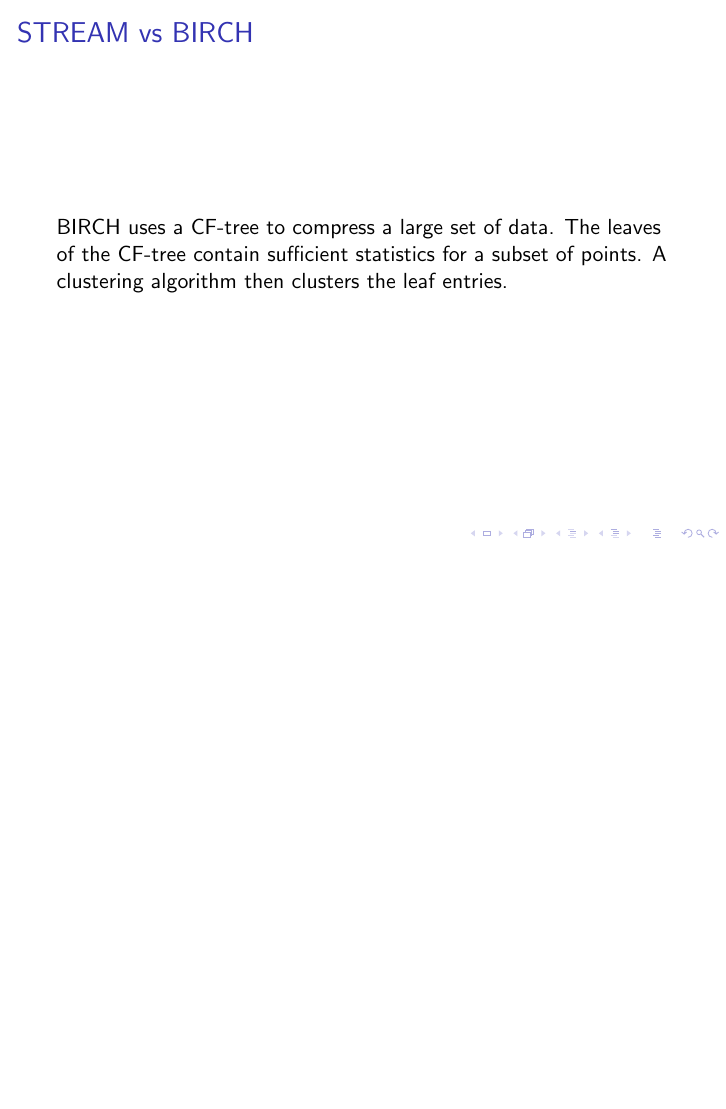
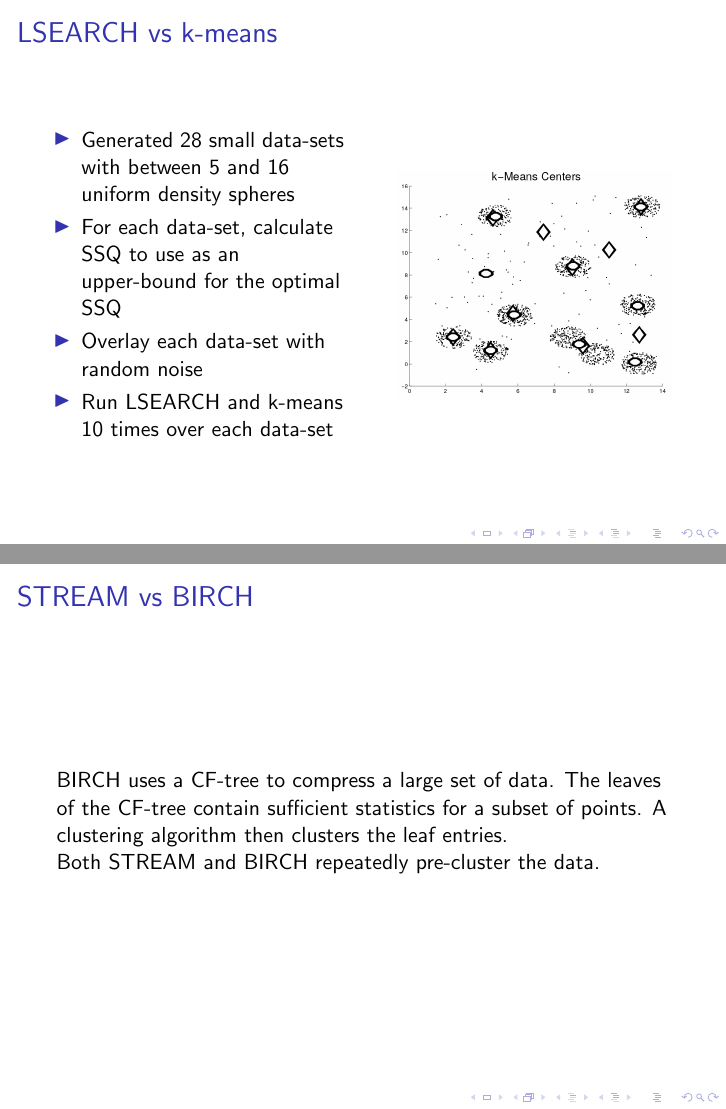
Before and after one commit to katlilly/411-online-clustering, LaTeX slides (presentation/nkl-online-clustering.tex): page 10 of 11 before the commit and pages 10 and 11 of 12 after it, the two joined at a grey line, the shorter picture padded with empty space. Compiled offline with pdfLaTeX.

Commit message:
LSEARCH vs k-means description

```diff
--- a/presentation/nkl-online-clustering.tex
+++ b/presentation/nkl-online-clustering.tex
@@ -1,6 +1,9 @@
 \documentclass{beamer}
 
 % \usepackage{beamerthemesplit} // Activate for custom appearance
+
+\usepackage{graphicx}
+
 
 \title{{\small INFO 411 presentation on:} \\ \bigskip Callaghan et al. (2002) {\em Streaming-Data Algorithms for
   High-Quality Clustering}} \author{Noel Park, Kat Lilly and Loren
@@ -162,8 +165,34 @@
 
 \frame
 {
+  \frametitle{LSEARCH vs k-means}
+
+
+
+  \begin{columns}
+    \begin{column}{0.5\textwidth}
+       \begin{itemize}
+          \item{Generated 28 small data-sets with between 5 and 16 uniform density spheres}
+          \item{For each data-set, calculate SSQ to use as an upper-bound for the optimal SSQ}
+          \item{Overlay each data-set with random noise}
+          \item{Run LSEARCH and k-means 10 times over each data-set}
+      \end{itemize}
+    \end{column}
+    \begin{column}{0.5\textwidth}
+        \begin{center}
+         \includegraphics[width=0.9\textwidth]{figures/k-means_clusters.png}
+        \end{center}
+    \end{column}
+  \end{columns}
+
+}
+
+\frame
+{
   \frametitle{STREAM vs BIRCH}
   BIRCH uses a CF-tree to compress a large set of data. The leaves of the CF-tree contain sufficient statistics for a subset of points. A clustering algorithm then clusters the leaf entries.
+
+  Both STREAM and BIRCH repeatedly pre-cluster the data.
 }
 
 
```
